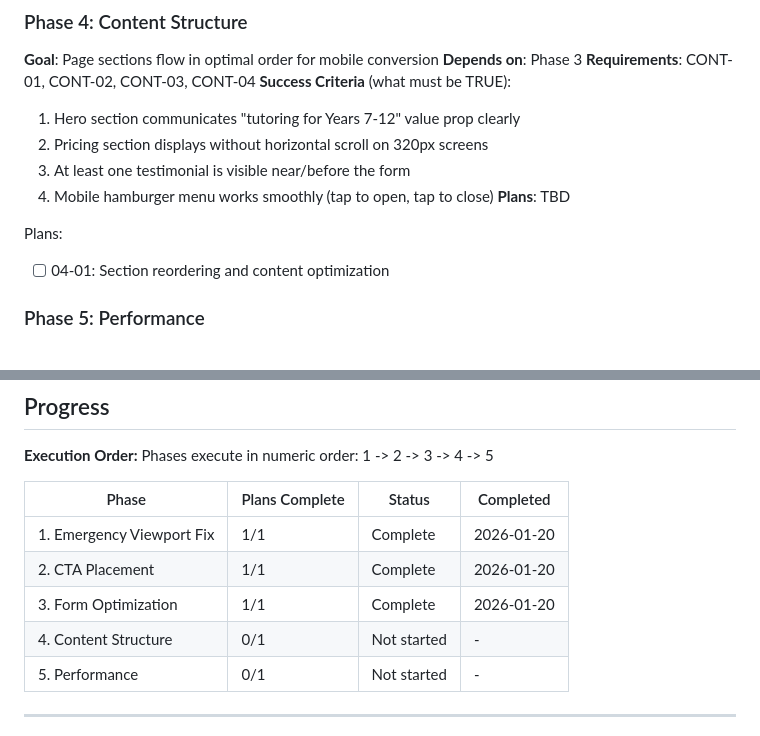
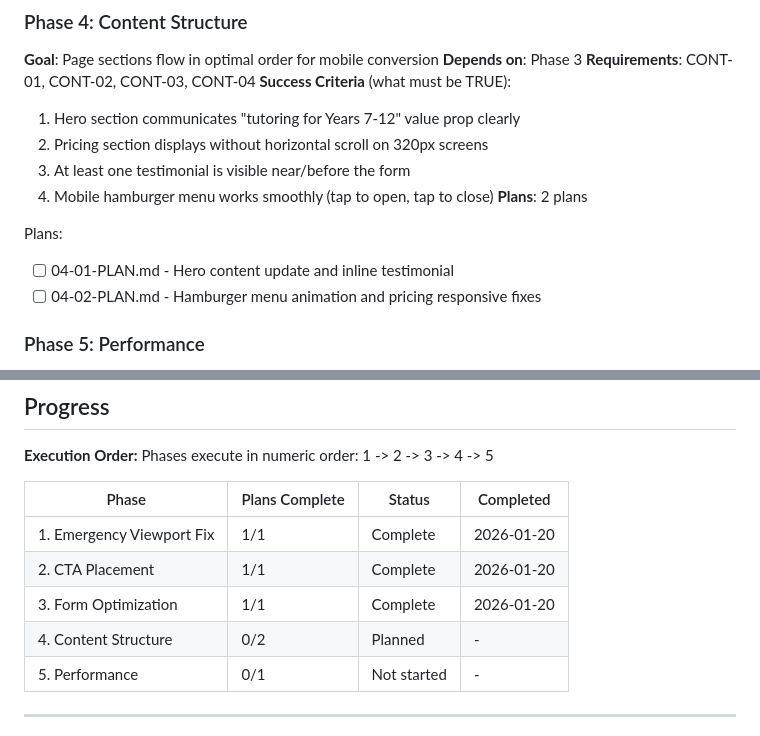
Before and after one commit to jimbobbibong-max/Beamacademy.info, a Markdown page: .planning/ROADMAP.md, 2 parts joined by grey strips. Rendered like a GitHub page.

Commit message:
docs(04): create phase 4 content structure plans
Phase 4: Content Structure
- 2 plans in 1 wave (parallel execution)
- Plan 01: Hero content update and inline testimonial
- Plan 02: Hamburger menu animation and pricing responsive fixes

Co-Authored-By: Claude Opus 4.5 <noreply@anthropic.com>

```diff
--- a/.planning/ROADMAP.md
+++ b/.planning/ROADMAP.md
@@ -70,10 +70,11 @@ Plans:
   2. Pricing section displays without horizontal scroll on 320px screens
   3. At least one testimonial is visible near/before the form
   4. Mobile hamburger menu works smoothly (tap to open, tap to close)
-**Plans**: TBD
+**Plans**: 2 plans
 
 Plans:
-- [ ] 04-01: Section reordering and content optimization
+- [ ] 04-01-PLAN.md - Hero content update and inline testimonial
+- [ ] 04-02-PLAN.md - Hamburger menu animation and pricing responsive fixes
 
 ### Phase 5: Performance
 **Goal**: Page loads fast and displays stable layout on mobile
@@ -98,7 +99,7 @@ Phases execute in numeric order: 1 -> 2 -> 3 -> 4 -> 5
 | 1. Emergency Viewport Fix | 1/1 | Complete | 2026-01-20 |
 | 2. CTA Placement | 1/1 | Complete | 2026-01-20 |
 | 3. Form Optimization | 1/1 | Complete | 2026-01-20 |
-| 4. Content Structure | 0/1 | Not started | - |
+| 4. Content Structure | 0/2 | Planned | - |
 | 5. Performance | 0/1 | Not started | - |
 
 ---
```
Also changed, not shown: 2 other files.
